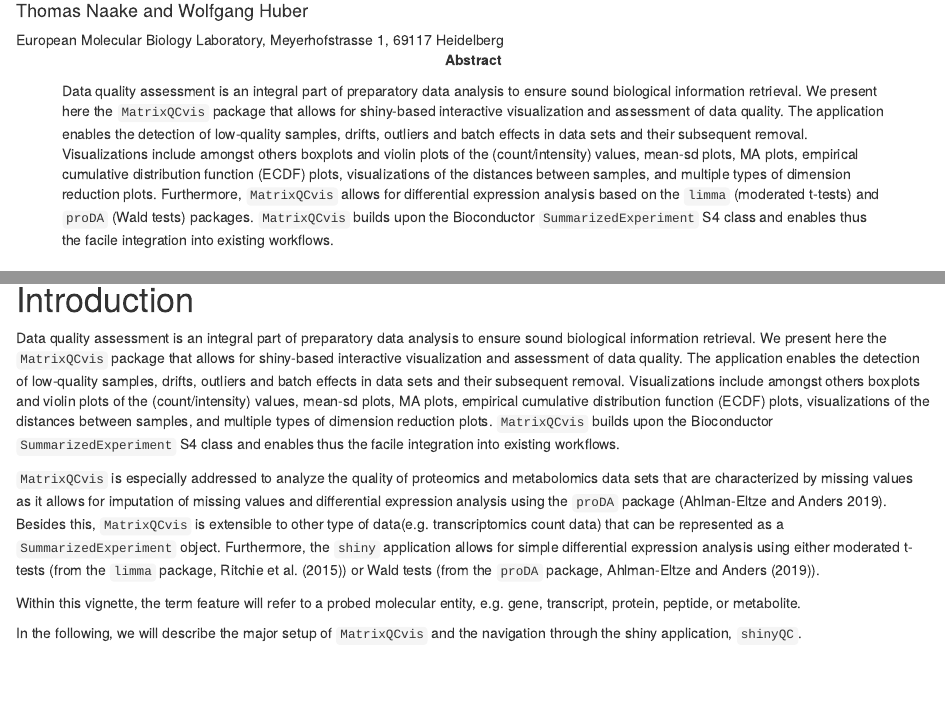
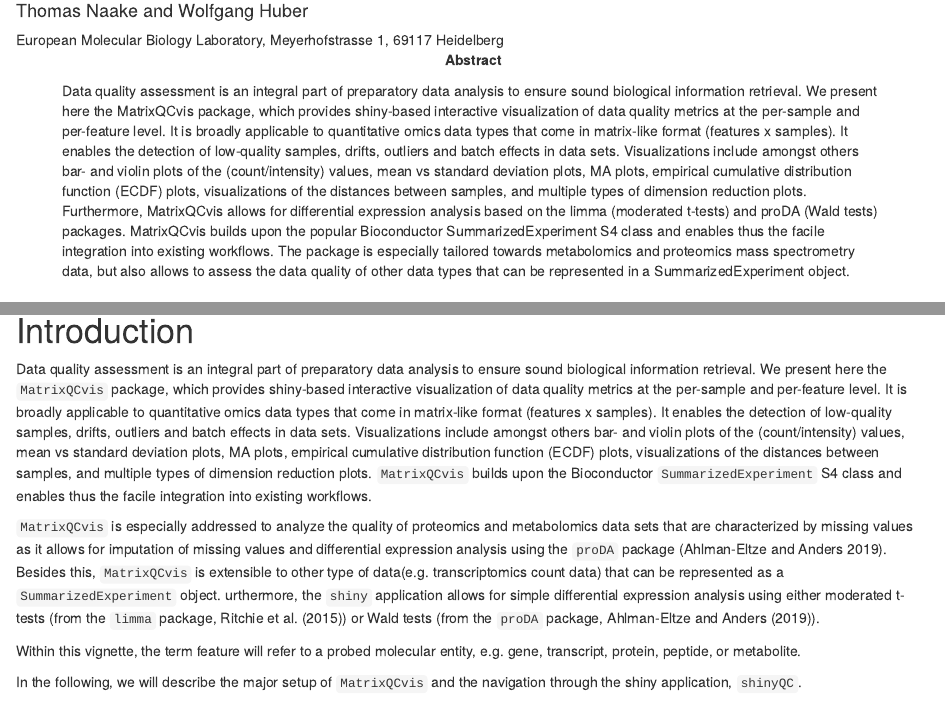
Before and after one commit to tnaake/MatrixQCvis, an R Markdown document (vignettes/MatrixQCvis.Rmd): the page in a window 1100 px wide, from 110 px down, and a second part further down, joined at a grey line. Rendered offline with R 4.5, knitr and Pandoc, with nearby package versions; drawn as R Markdown's standard HTML page in place of the format the file asks for; some code elsewhere in the file could not run offline; common packages that the code uses without loading them are loaded.

Commit message:
update intro and abstract of vignette

```diff
--- a/vignettes/MatrixQCvis.Rmd
+++ b/vignettes/MatrixQCvis.Rmd
@@ -8,18 +8,23 @@
 abstract: >
    Data quality assessment is an integral part of preparatory data analysis
    to ensure sound biological information retrieval.
-   We present here the `MatrixQCvis` package that allows for shiny-based
-   interactive visualization and assessment of data quality. The application
-   enables the detection of low-quality samples, drifts, outliers and batch
-   effects in data sets and their subsequent removal. Visualizations include
-   amongst others boxplots and violin plots of the (count/intensity)
-   values, mean-sd plots, MA plots, empirical cumulative distribution function
-   (ECDF) plots, visualizations of the distances between samples, and multiple
-   types of dimension reduction plots. Furthermore, `MatrixQCvis` allows for
-   differential expression analysis based on the `limma` (moderated t-tests)
-   and `proDA` (Wald tests) packages. `MatrixQCvis`
-   builds upon the Bioconductor `SummarizedExperiment` S4 class and
-   enables thus the facile integration into existing workflows.
+   We present here the MatrixQCvis package, which provides shiny-based
+   interactive visualization of data quality metrics at the per-sample and
+   per-feature level. It is broadly applicable to quantitative omics data types
+   that come in matrix-like format (features x samples). It enables the detection
+   of low-quality samples, drifts, outliers and batch effects in data sets.
+   Visualizations include amongst others bar- and violin plots of the (count/intensity)
+   values, mean vs standard deviation plots, MA plots, empirical cumulative
+   distribution function (ECDF) plots, visualizations of the distances
+   between samples, and multiple
+   types of dimension reduction plots. Furthermore, MatrixQCvis allows for
+   differential expression analysis based on the limma (moderated t-tests) and
+   proDA (Wald tests) packages. MatrixQCvis builds upon the popular
+   Bioconductor SummarizedExperiment S4 class and enables thus the facile
+   integration into existing workflows. The package
+   is especially tailored towards metabolomics and proteomics mass spectrometry
+   data, but also allows to assess the data quality of other data types that
+   can be represented in a SummarizedExperiment object.
 
 output:
     BiocStyle::html_document:
@@ -47,14 +52,16 @@
 
 Data quality assessment is an integral part of preparatory data analysis
 to ensure sound biological information retrieval.
-We present here the `MatrixQCvis` package that allows for shiny-based
-interactive visualization and assessment of data quality. The application
-enables the detection of low-quality samples, drifts, outliers and batch effects
-in data sets and their subsequent removal. Visualizations include amongst others
-boxplots and violin plots of the (count/intensity) values, mean-sd plots,
-MA plots, empirical cumulative distribution function (ECDF) plots,
-visualizations of the distances between samples, and multiple types of
-dimension reduction plots.
+We present here the `MatrixQCvis` package, which provides shiny-based
+interactive visualization of data quality metrics at the per-sample and
+per-feature level. It is broadly applicable to quantitative omics data types
+that come in matrix-like format (features x samples). It enables the detection
+of low-quality samples, drifts, outliers and batch effects in data sets.
+Visualizations include amongst others bar- and violin plots of the
+(count/intensity) values, mean vs standard deviation plots, MA plots,
+empirical cumulative distribution function (ECDF) plots, visualizations
+of the distances between samples, and multiple types of dimension reduction
+plots.
 `MatrixQCvis` builds upon the Bioconductor `SummarizedExperiment` S4
 class and enables thus the facile integration into existing workflows.
 
@@ -64,7 +71,7 @@
 using the `proDA` package [@Ahlmann2019]. Besides this, `MatrixQCvis` is
 extensible to other type of data(e.g. transcriptomics count data) that can be
 represented as a `SummarizedExperiment` object.
-Furthermore, the `shiny` application allows for simple differential
+urthermore, the `shiny` application allows for simple differential
 expression analysis using either moderated t-tests (from the `limma` package,
 @Ritchie2015) or Wald tests (from the `proDA` package, @Ahlmann2019).
 
```
